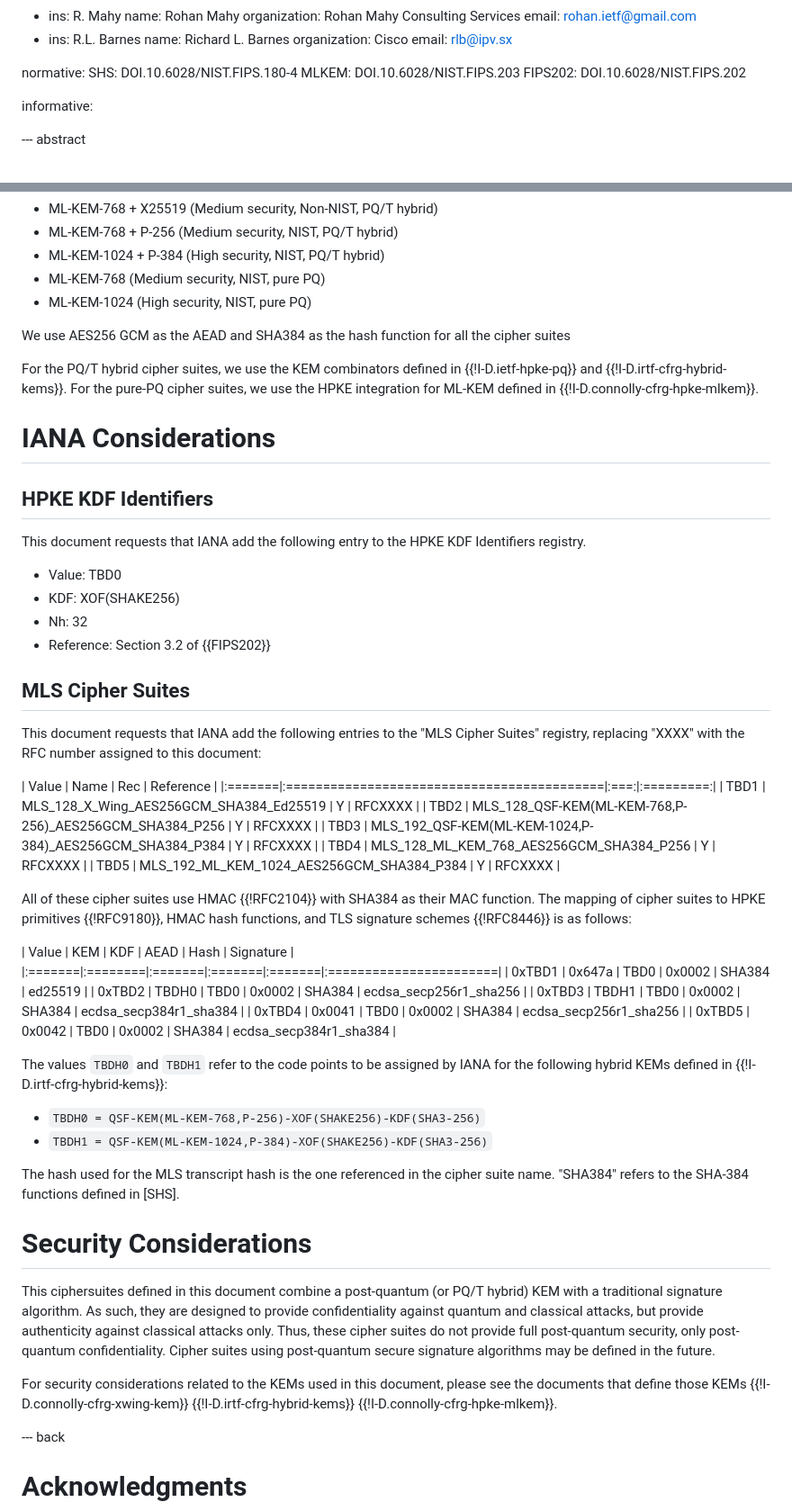
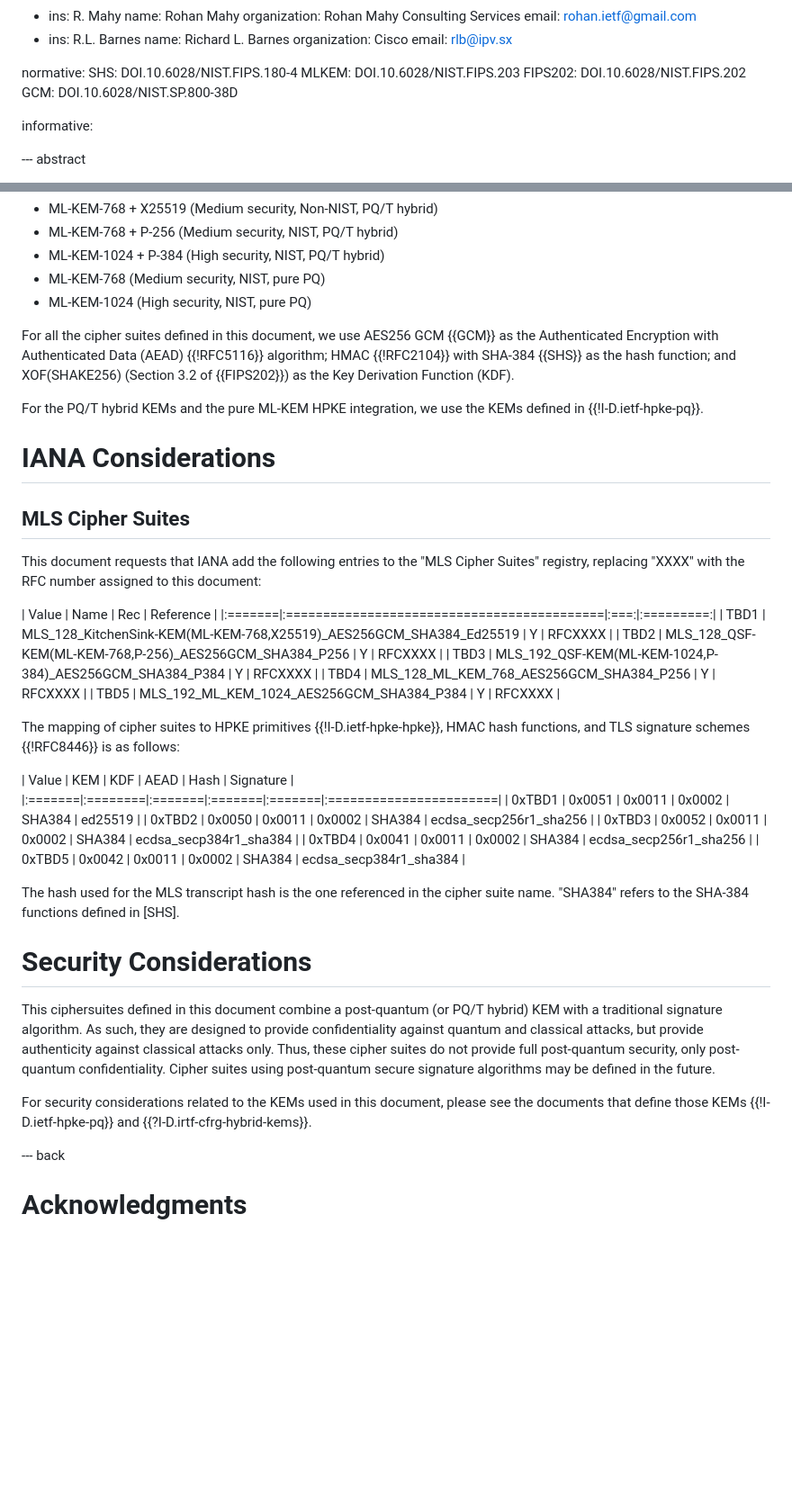
Before and after one commit to rohanmahy/mahy-mls-xwing, a Markdown page: draft-mahy-mls-pq.md, 2 parts joined by grey strips. Shown at 90% size. GitHub-like rendering; blank space fills up the shorter version.

Commit message:
adjust mls-pq to match registrations in draft-ietf-hpke-pq

```diff
--- a/draft-mahy-mls-pq.md
+++ b/draft-mahy-mls-pq.md
@@ -44,6 +44,7 @@ normative:
   SHS: DOI.10.6028/NIST.FIPS.180-4
   MLKEM: DOI.10.6028/NIST.FIPS.203
   FIPS202: DOI.10.6028/NIST.FIPS.202
+  GCM: DOI.10.6028/NIST.SP.800-38D
 
 informative:
 
@@ -74,21 +75,14 @@ Following the pattern of base MLS, we define several variations, to allow for us
 * ML-KEM-768 (Medium security, NIST, pure PQ)
 * ML-KEM-1024 (High security, NIST, pure PQ)
 
-We use AES256 GCM as the AEAD and SHA384 as the hash function for all the cipher suites
+For all the cipher suites defined in this document, we use AES256 GCM {{GCM}} as the Authenticated Encryption with Authenticated Data (AEAD) {{!RFC5116}} algorithm;
+HMAC {{!RFC2104}} with SHA-384 {{SHS}} as the hash function;
+and XOF(SHAKE256) (Section 3.2 of {{FIPS202}}) as the Key Derivation Function (KDF).
 
-For the PQ/T hybrid cipher suites, we use the KEM combinators defined in  {{!I-D.ietf-hpke-pq}} and {{!I-D.irtf-cfrg-hybrid-kems}}.  For the pure-PQ cipher suites, we use the HPKE integration for ML-KEM defined in
-{{!I-D.connolly-cfrg-hpke-mlkem}}.
+For the PQ/T hybrid KEMs and the pure ML-KEM HPKE integration, we use the KEMs defined in {{!I-D.ietf-hpke-pq}}.
+
 
 # IANA Considerations
-
-## HPKE KDF Identifiers
-
-This document requests that IANA add the following entry to the HPKE KDF Identifiers registry.
-
-- Value: TBD0
-- KDF: XOF(SHAKE256)
-- Nh: 32
-- Reference: Section 3.2 of {{FIPS202}}
 
 ## MLS Cipher Suites
 
@@ -96,27 +90,21 @@ This document requests that IANA add the following entries to the "MLS Cipher Su
 
 | Value  | Name                                       | Rec | Reference |
 |:=======|:===========================================|:===:|:=========:|
-| TBD1 | MLS_128_X_Wing_AES256GCM_SHA384_Ed25519    |  Y  | RFCXXXX |
+| TBD1 | MLS_128_KitchenSink-KEM(ML-KEM-768,X25519)_AES256GCM_SHA384_Ed25519    |  Y  | RFCXXXX |
 | TBD2 | MLS_128_QSF-KEM(ML-KEM-768,P-256)_AES256GCM_SHA384_P256      |  Y  | RFCXXXX |
 | TBD3 | MLS_192_QSF-KEM(ML-KEM-1024,P-384)_AES256GCM_SHA384_P384     |  Y  | RFCXXXX |
 | TBD4 | MLS_128_ML_KEM_768_AES256GCM_SHA384_P256   |  Y  | RFCXXXX |
 | TBD5 | MLS_192_ML_KEM_1024_AES256GCM_SHA384_P384  |  Y  | RFCXXXX |
 
-All of these cipher suites use HMAC {{!RFC2104}} with SHA384 as their MAC function.
-The mapping of cipher suites to HPKE primitives {{!RFC9180}}, HMAC hash functions, and TLS signature schemes {{!RFC8446}} is as follows:
+The mapping of cipher suites to HPKE primitives {{!I-D.ietf-hpke-hpke}}, HMAC hash functions, and TLS signature schemes {{!RFC8446}} is as follows:
 
 | Value  | KEM     | KDF    | AEAD   | Hash   | Signature              |
 |:=======|:========|:=======|:=======|:=======|:=======================|
-| 0xTBD1 | 0x647a  | TBD0   | 0x0002 | SHA384 | ed25519                |
-| 0xTBD2 | TBDH0   | TBD0   | 0x0002 | SHA384 | ecdsa_secp256r1_sha256 |
-| 0xTBD3 | TBDH1   | TBD0   | 0x0002 | SHA384 | ecdsa_secp384r1_sha384 |
-| 0xTBD4 | 0x0041  | TBD0   | 0x0002 | SHA384 | ecdsa_secp256r1_sha256 |
-| 0xTBD5 | 0x0042  | TBD0   | 0x0002 | SHA384 | ecdsa_secp384r1_sha384 |
-
-The values `TBDH0` and `TBDH1` refer to the code points to be assigned by IANA for the following hybrid KEMs defined in {{!I-D.irtf-cfrg-hybrid-kems}}:
-
-* `TBDH0 = QSF-KEM(ML-KEM-768,P-256)-XOF(SHAKE256)-KDF(SHA3-256)`
-* `TBDH1 = QSF-KEM(ML-KEM-1024,P-384)-XOF(SHAKE256)-KDF(SHA3-256)`
+| 0xTBD1 | 0x0051  | 0x0011 | 0x0002 | SHA384 | ed25519                |
+| 0xTBD2 | 0x0050  | 0x0011 | 0x0002 | SHA384 | ecdsa_secp256r1_sha256 |
+| 0xTBD3 | 0x0052  | 0x0011 | 0x0002 | SHA384 | ecdsa_secp384r1_sha384 |
+| 0xTBD4 | 0x0041  | 0x0011 | 0x0002 | SHA384 | ecdsa_secp256r1_sha256 |
+| 0xTBD5 | 0x0042  | 0x0011 | 0x0002 | SHA384 | ecdsa_secp384r1_sha384 |
 
 The hash used for the MLS transcript hash is the one referenced in the cipher suite name. "SHA384" refers to the SHA-384 functions defined in [SHS].
 
@@ -125,7 +113,7 @@ The hash used for the MLS transcript hash is the one referenced in the cipher su
 This ciphersuites defined in this document combine a post-quantum (or PQ/T hybrid) KEM with a traditional signature algorithm. As such, they are designed to provide confidentiality against quantum and classical attacks, but provide authenticity against classical attacks only.  Thus, these cipher suites do not provide full post-quantum security, only post-quantum confidentiality.
 Cipher suites using post-quantum secure signature algorithms may be defined in the future.
 
-For security considerations related to the KEMs used in this document, please see the documents that define those KEMs {{!I-D.connolly-cfrg-xwing-kem}} {{!I-D.irtf-cfrg-hybrid-kems}} {{!I-D.connolly-cfrg-hpke-mlkem}}.
+For security considerations related to the KEMs used in this document, please see the documents that define those KEMs {{!I-D.ietf-hpke-pq}} and {{?I-D.irtf-cfrg-hybrid-kems}}.
 
 --- back
 
```
